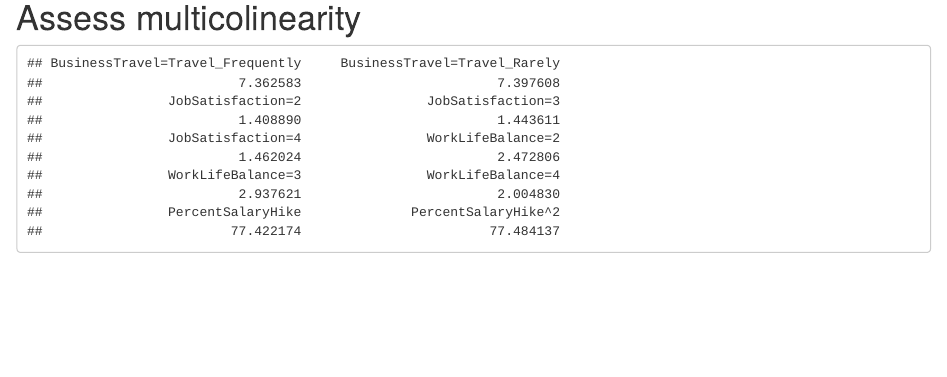
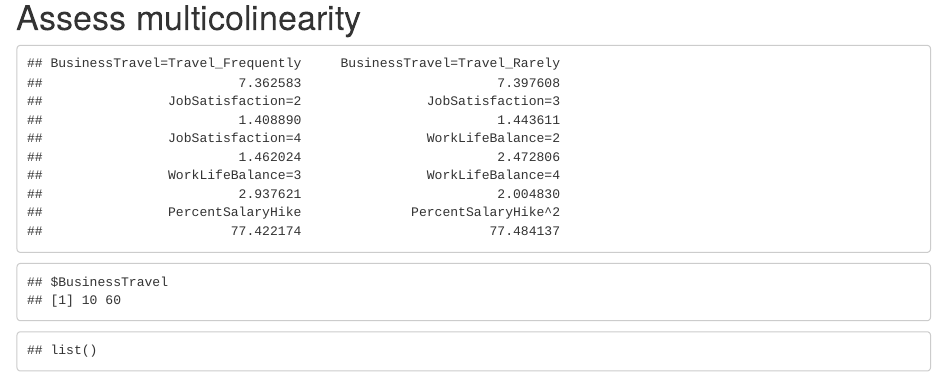
Before and after one commit to anantsinha/BABS508-1, an R Markdown document (Attempt2.Rmd): the page in a window 1100 px wide, from 4730 px down. Rendered offline with R 4.5, knitr and Pandoc, with nearby package versions; code that draws random numbers runs with fixed seeds of ours; some code elsewhere in the file could not run offline; common packages that the code uses without loading them are loaded.

Commit message:
Add Amir's part

````diff
--- a/Attempt2.Rmd
+++ b/Attempt2.Rmd
@@ -173,3 +173,14 @@ print(log_mod)
 # RMS VIF will provide estimates for categorical variables
 vif(log_mod)
 ```
+
+```{r influential, echo=FALSE}
+# examining influential observations effect
+which.influence(log_mod, 0.4)
+```
+```{r influential, echo=FALSE}
+# Removing influential observations and running the model again
+sel<-sel[-c(10,60),]
+log_mod <- lrm(Attrition ~ BusinessTravel + JobSatisfaction + WorkLifeBalance + pol(PercentSalaryHike,2), data = sel, x=TRUE, y= TRUE)
+which.influence(log_mod, 0.4)
+```
````
